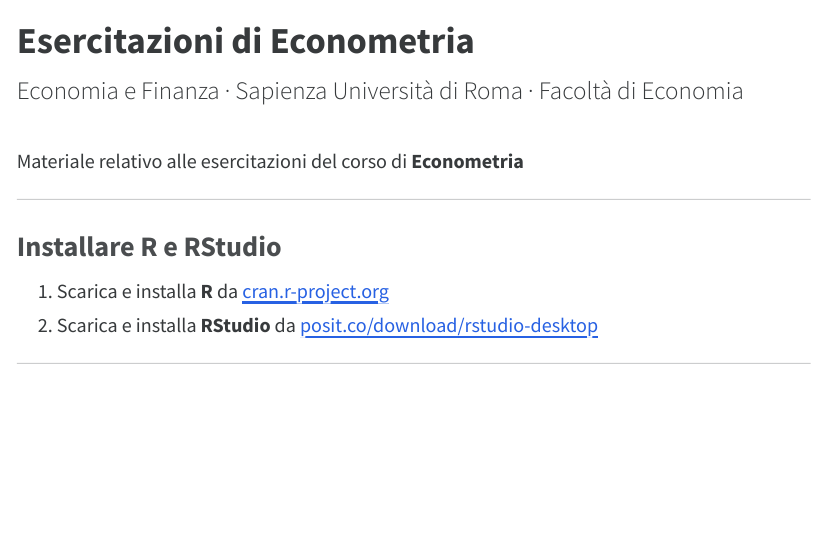
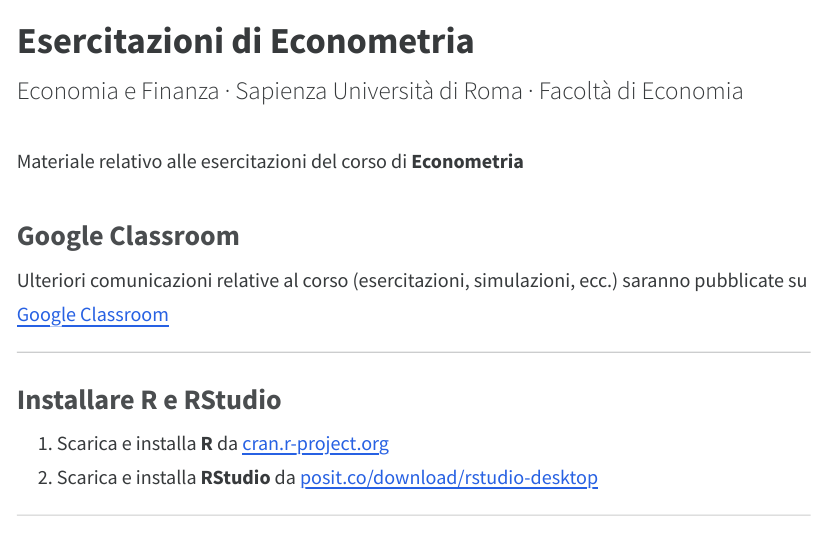
Before and after one commit to andrerecio/econometria-triennale, a Quarto document (index.qmd): the page in a window 1100 px wide, from its top. The pictures show the output file index.html that the author committed with the source, opened offline.

Commit message:
Update index (classroom)

```diff
--- a/index.qmd
+++ b/index.qmd
@@ -15,7 +15,13 @@ format:
 
 Materiale relativo alle esercitazioni del corso di **Econometria**
 
+### Google Classroom
+
+Ulteriori comunicazioni relative al corso (esercitazioni, simulazioni, ecc.) saranno pubblicate su [Google Classroom](https://classroom.google.com/c/MjIxNDUyNTMyOTha?cjc=5na2ra5n)
+
+
 ---
+
 
 ### Installare R e RStudio
 
```
Also changed, not shown: index.html, index.qmd (7 more changed lines).
